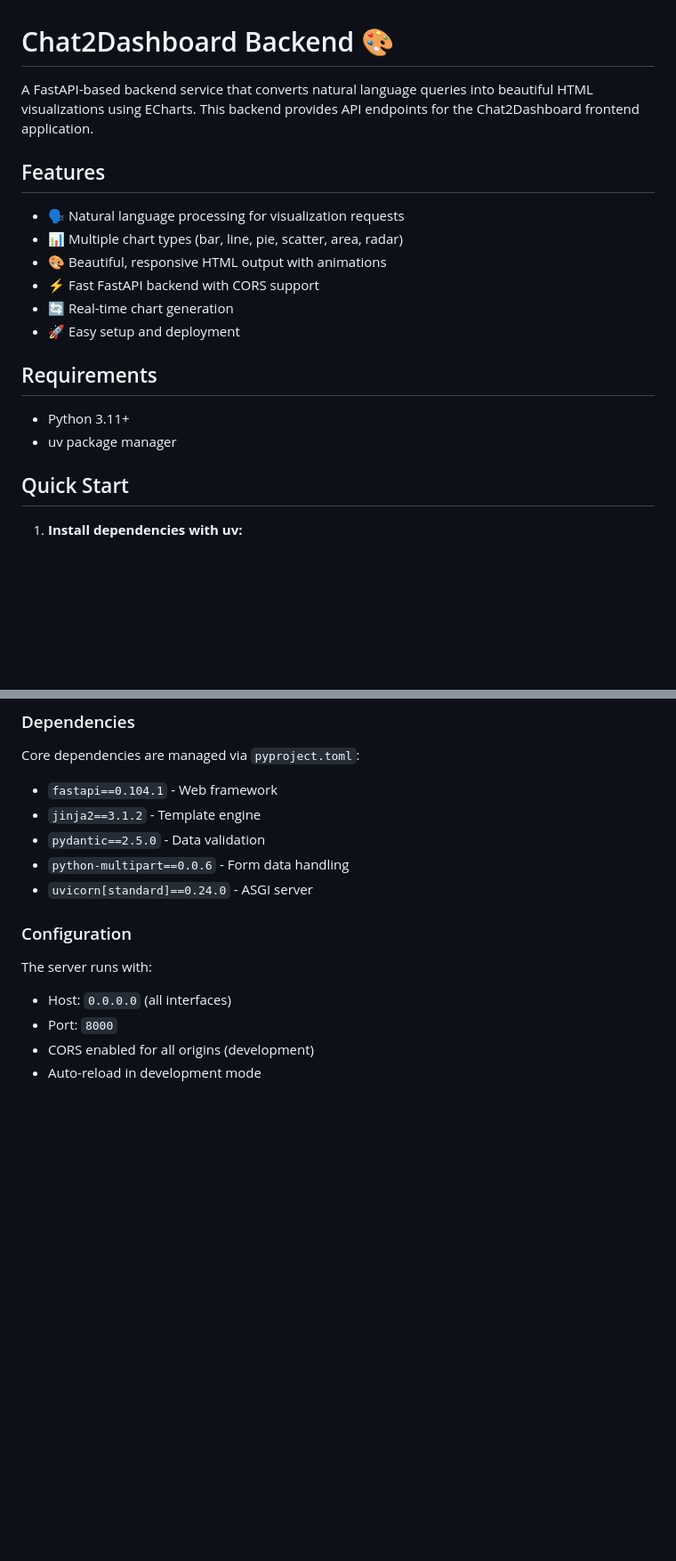
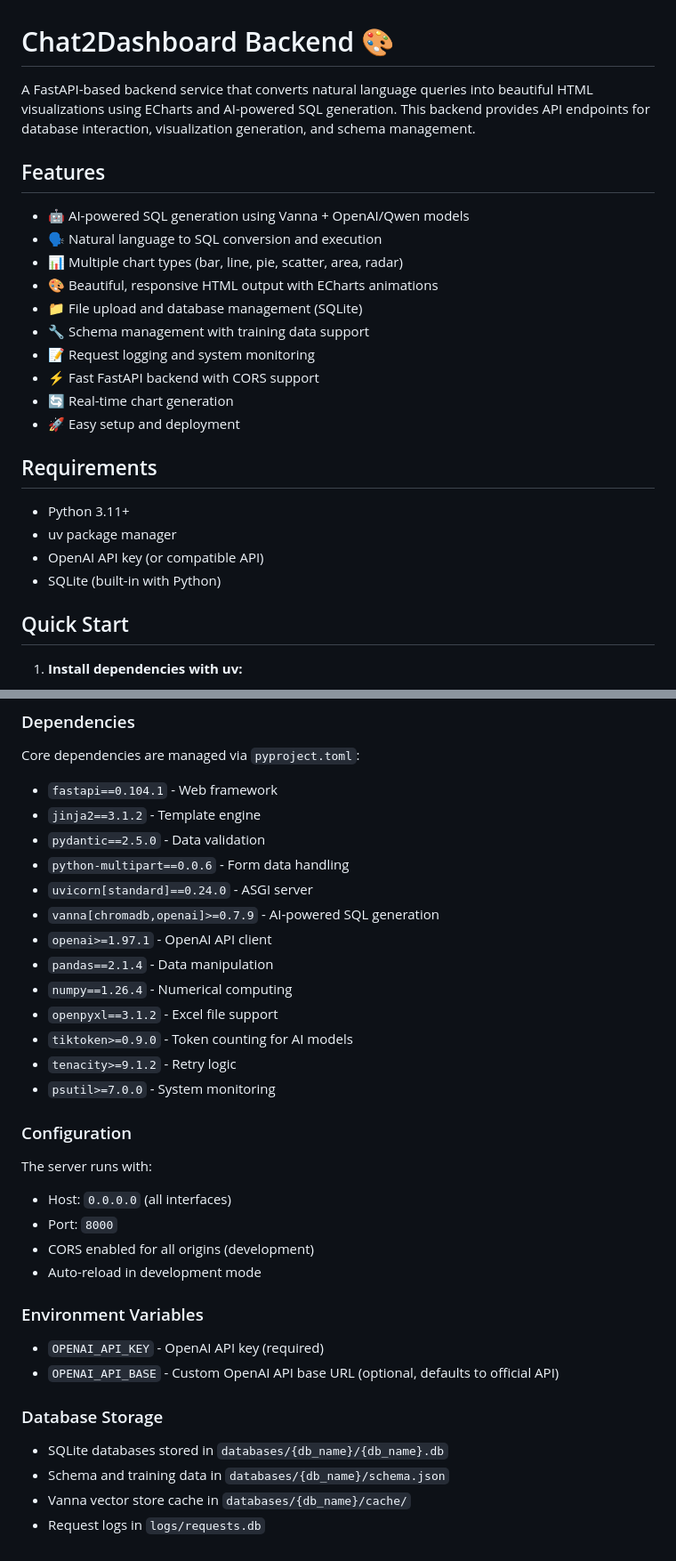
Before and after one commit to JasonDZS/chat2dashboard, a Markdown page: backend/README.md, 2 parts joined by grey strips. Shown at 89% size. GitHub-like rendering; blank space fills up the shorter version.

```diff
--- a/backend/README.md
+++ b/backend/README.md
@@ -1,12 +1,16 @@
 # Chat2Dashboard Backend 🎨
 
-A FastAPI-based backend service that converts natural language queries into beautiful HTML visualizations using ECharts. This backend provides API endpoints for the Chat2Dashboard frontend application.
+A FastAPI-based backend service that converts natural language queries into beautiful HTML visualizations using ECharts and AI-powered SQL generation. This backend provides API endpoints for database interaction, visualization generation, and schema management.
 
 ## Features
 
-- 🗣️ Natural language processing for visualization requests
+- 🤖 AI-powered SQL generation using Vanna + OpenAI/Qwen models
+- 🗣️ Natural language to SQL conversion and execution
 - 📊 Multiple chart types (bar, line, pie, scatter, area, radar)
-- 🎨 Beautiful, responsive HTML output with animations
+- 🎨 Beautiful, responsive HTML output with ECharts animations
+- 📁 File upload and database management (SQLite)
+- 🔧 Schema management with training data support
+- 📝 Request logging and system monitoring
 - ⚡ Fast FastAPI backend with CORS support
 - 🔄 Real-time chart generation
 - 🚀 Easy setup and deployment
@@ -15,6 +19,8 @@ A FastAPI-based backend service that converts natural language queries into beau
 
 - Python 3.11+
 - uv package manager
+- OpenAI API key (or compatible API)
+- SQLite (built-in with Python)
 
 ## Quick Start
 
@@ -120,6 +218,14 @@ Core dependencies are managed via `pyproject.toml`:
 - `pydantic==2.5.0` - Data validation
 - `python-multipart==0.0.6` - Form data handling
 - `uvicorn[standard]==0.24.0` - ASGI server
+- `vanna[chromadb,openai]>=0.7.9` - AI-powered SQL generation
+- `openai>=1.97.1` - OpenAI API client
+- `pandas==2.1.4` - Data manipulation
+- `numpy==1.26.4` - Numerical computing
+- `openpyxl==3.1.2` - Excel file support
+- `tiktoken>=0.9.0` - Token counting for AI models
+- `tenacity>=9.1.2` - Retry logic
+- `psutil>=7.0.0` - System monitoring
 
 ### Configuration
 
@@ -128,3 +234,15 @@ The server runs with:
 - Port: `8000`
 - CORS enabled for all origins (development)
 - Auto-reload in development mode
+
+### Environment Variables
+
+- `OPENAI_API_KEY` - OpenAI API key (required)
+- `OPENAI_API_BASE` - Custom OpenAI API base URL (optional, defaults to official API)
+
+### Database Storage
+
+- SQLite databases stored in `databases/{db_name}/{db_name}.db`
+- Schema and training data in `databases/{db_name}/schema.json`
+- Vanna vector store cache in `databases/{db_name}/cache/`
+- Request logs in `logs/requests.db`
```
Also changed, not shown: other parts of backend/README.md (+114 -22 lines).
